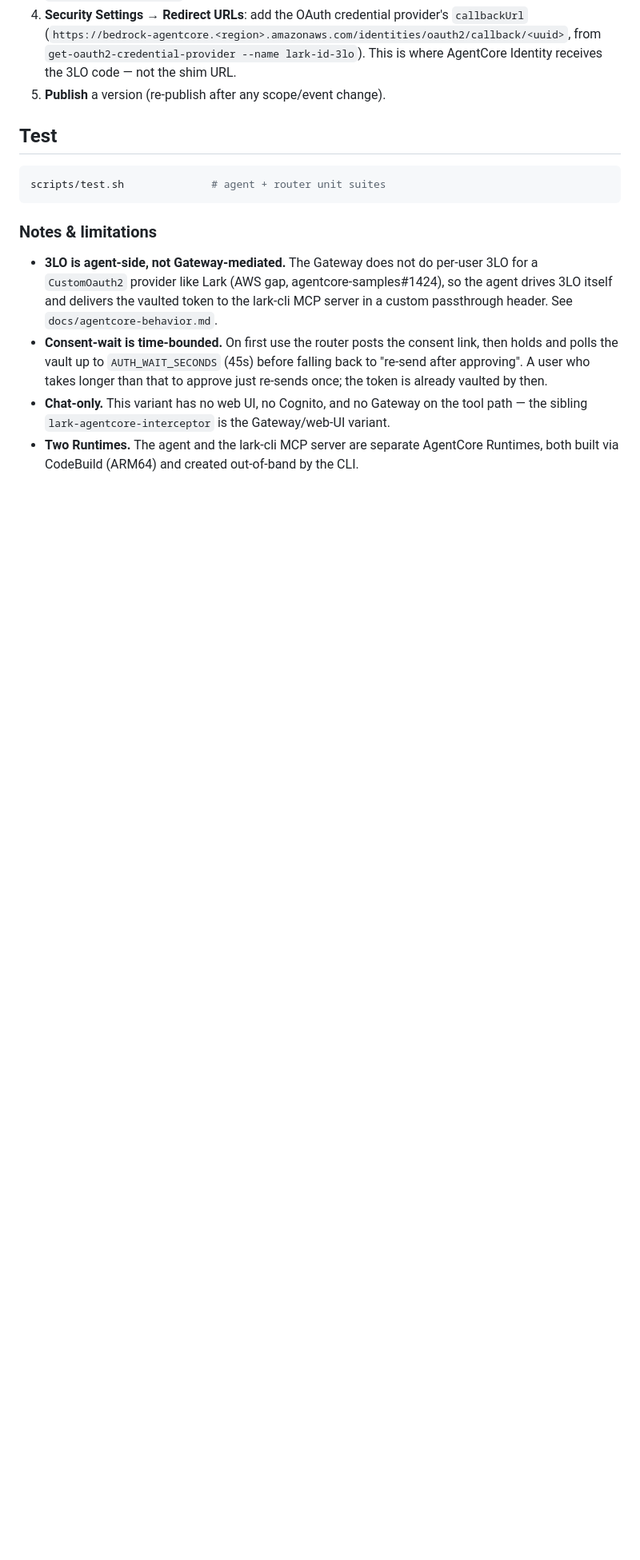
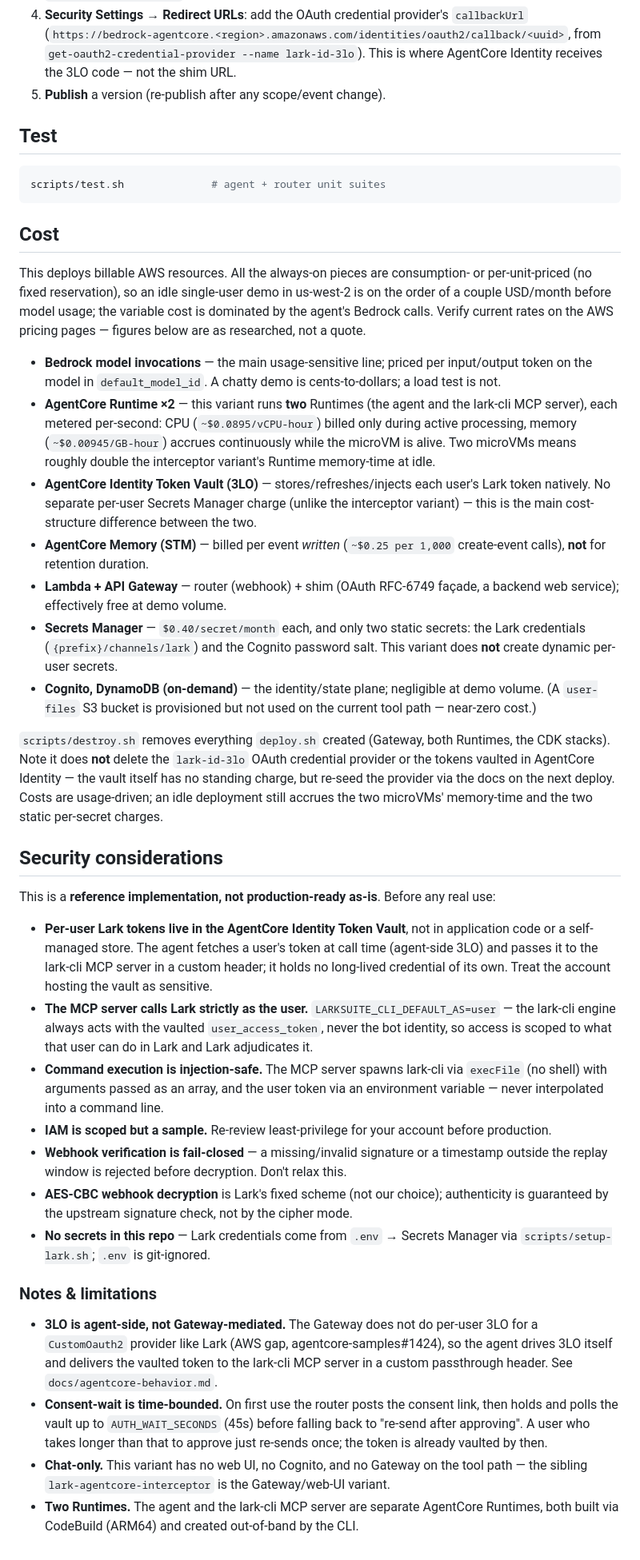
Before and after one commit to aws-samples/sample-lark-identity-on-agentcore-native, a Markdown page: README.md, the part around the change. Shown at 80% size. Drawn GitHub-style; blank space fills up the shorter version.

Commit message:
docs(readme): add Cost and Security considerations sections
aws-samples publish readiness (Phase 0): document billable resources and teardown, and the token-vault / act-as-user / injection-safe / not-production-ready caveats a public sample needs. Cost reflects this variant's real shape — two AgentCore Runtimes and the Identity Token Vault (no per-user Secrets Manager secrets), chat-only (no web UI). Pricing verified against AWS pricing pages.

````diff
--- a/README.md
+++ b/README.md
@@ -99,6 +99,32 @@ Deletes in dependency order — Gateway + targets → both CLI-created Runtimes
 scripts/test.sh              # agent + router unit suites
 ```
 
+## Cost
+
+This deploys billable AWS resources. All the always-on pieces are consumption- or per-unit-priced (no fixed reservation), so an idle single-user demo in us-west-2 is on the order of a couple USD/month before model usage; the variable cost is dominated by the agent's Bedrock calls. Verify current rates on the AWS pricing pages — figures below are as researched, not a quote.
+
+- **Bedrock model invocations** — the main usage-sensitive line; priced per input/output token on the model in `default_model_id`. A chatty demo is cents-to-dollars; a load test is not.
+- **AgentCore Runtime ×2** — this variant runs **two** Runtimes (the agent and the lark-cli MCP server), each metered per-second: CPU (`~$0.0895/vCPU-hour`) billed only during active processing, memory (`~$0.00945/GB-hour`) accrues continuously while the microVM is alive. Two microVMs means roughly double the interceptor variant's Runtime memory-time at idle.
+- **AgentCore Identity Token Vault (3LO)** — stores/refreshes/injects each user's Lark token natively. No separate per-user Secrets Manager charge (unlike the interceptor variant) — this is the main cost-structure difference between the two.
+- **AgentCore Memory (STM)** — billed per event *written* (`~$0.25 per 1,000` create-event calls), **not** for retention duration.
+- **Lambda + API Gateway** — router (webhook) + shim (OAuth RFC-6749 façade, a backend web service); effectively free at demo volume.
+- **Secrets Manager** — `$0.40/secret/month` each, and only two static secrets: the Lark credentials (`{prefix}/channels/lark`) and the Cognito password salt. This variant does **not** create dynamic per-user secrets.
+- **Cognito, DynamoDB (on-demand)** — the identity/state plane; negligible at demo volume. (A `user-files` S3 bucket is provisioned but not used on the current tool path — near-zero cost.)
+
+`scripts/destroy.sh` removes everything `deploy.sh` created (Gateway, both Runtimes, the CDK stacks). Note it does **not** delete the `lark-id-3lo` OAuth credential provider or the tokens vaulted in AgentCore Identity — the vault itself has no standing charge, but re-seed the provider via the docs on the next deploy. Costs are usage-driven; an idle deployment still accrues the two microVMs' memory-time and the two static per-secret charges.
+
+## Security considerations
+
+This is a **reference implementation, not production-ready as-is**. Before any real use:
+
+- **Per-user Lark tokens live in the AgentCore Identity Token Vault**, not in application code or a self-managed store. The agent fetches a user's token at call time (agent-side 3LO) and passes it to the lark-cli MCP server in a custom header; it holds no long-lived credential of its own. Treat the account hosting the vault as sensitive.
+- **The MCP server calls Lark strictly as the user.** `LARKSUITE_CLI_DEFAULT_AS=user` — the lark-cli engine always acts with the vaulted `user_access_token`, never the bot identity, so access is scoped to what that user can do in Lark and Lark adjudicates it.
+- **Command execution is injection-safe.** The MCP server spawns lark-cli via `execFile` (no shell) with arguments passed as an array, and the user token via an environment variable — never interpolated into a command line.
+- **IAM is scoped but a sample.** Re-review least-privilege for your account before production.
+- **Webhook verification is fail-closed** — a missing/invalid signature or a timestamp outside the replay window is rejected before decryption. Don't relax this.
+- **AES-CBC webhook decryption** is Lark's fixed scheme (not our choice); authenticity is guaranteed by the upstream signature check, not by the cipher mode.
+- **No secrets in this repo** — Lark credentials come from `.env` → Secrets Manager via `scripts/setup-lark.sh`; `.env` is git-ignored.
+
 ### Notes & limitations
 
 - **3LO is agent-side, not Gateway-mediated.** The Gateway does not do per-user 3LO for a `CustomOauth2` provider like Lark (AWS gap, agentcore-samples#1424), so the agent drives 3LO itself and delivers the vaulted token to the lark-cli MCP server in a custom passthrough header. See `docs/agentcore-behavior.md`.
````
